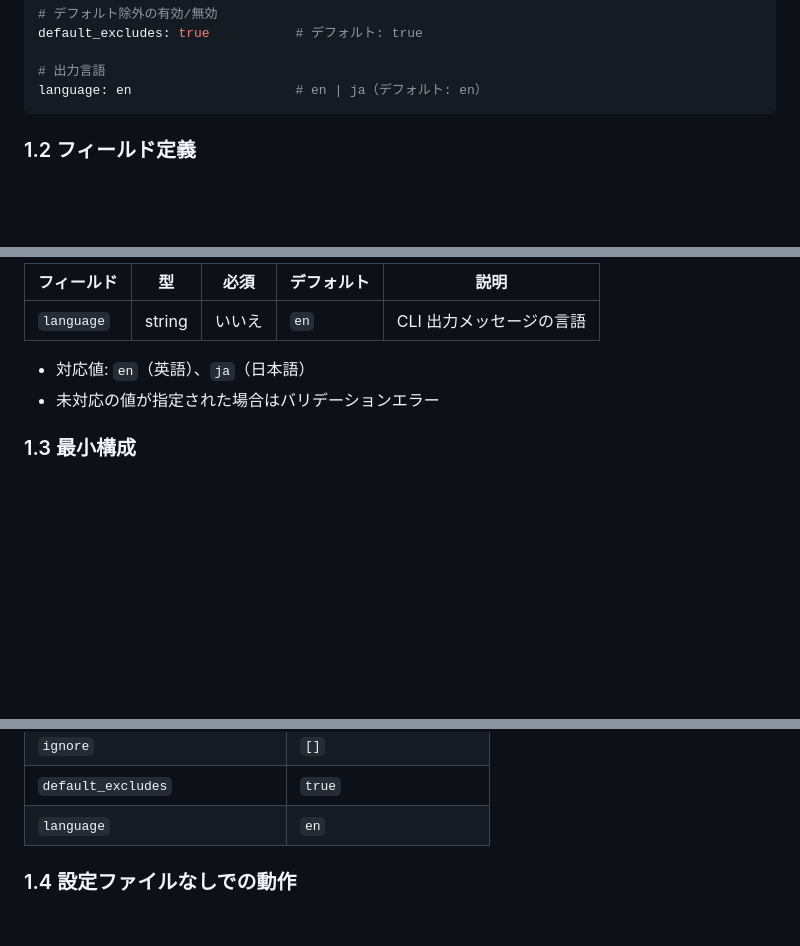
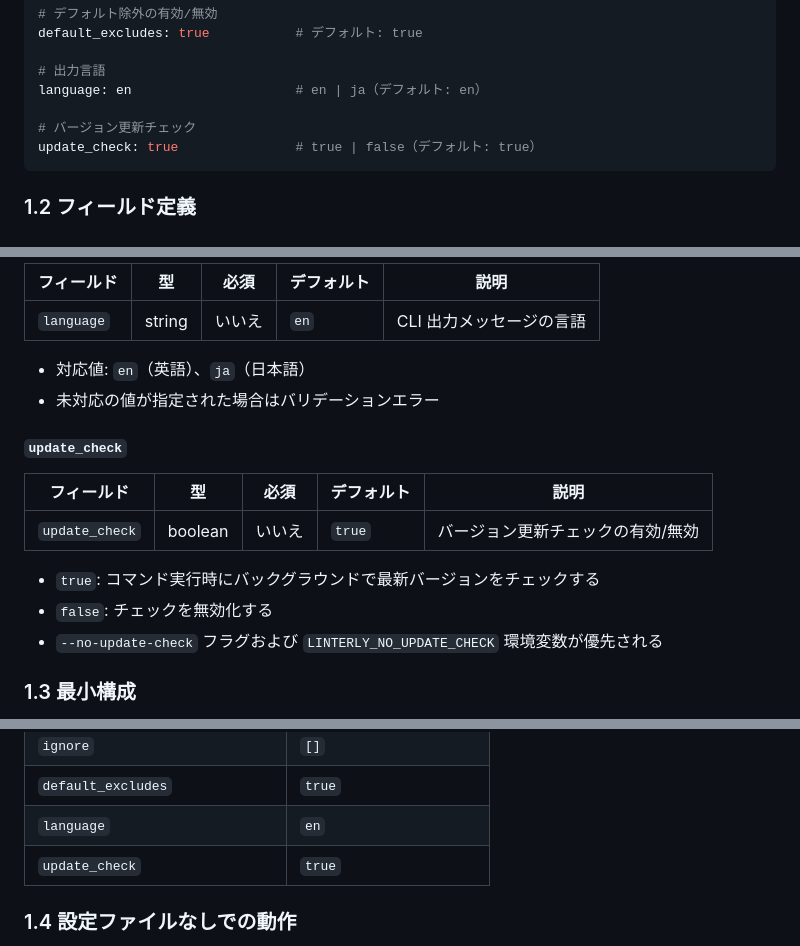
Before and after one commit to ousiassllc/Linterly, a Markdown page: docs/architecture/config-schema.md, 3 parts joined by grey strips. Drawn GitHub-style; blank space fills up the shorter version.

Commit message:
docs: 設定ファイルの update_check による更新チェック無効化を追加
- functional.md: F-056 に update_check: false を追加
- cli.md: 無効化セクション・優先順位表に設定ファイル対応を追加
- config-schema.md: update_check フィールド定義・設定例・init 生成例を追加

Refs #30

````diff
--- a/docs/architecture/config-schema.md
+++ b/docs/architecture/config-schema.md
@@ -26,6 +26,9 @@ default_excludes: true           # デフォルト: true
 
 # 出力言語
 language: en                     # en | ja（デフォルト: en）
+
+# バージョン更新チェック
+update_check: true               # true | false（デフォルト: true）
 ```
 
 ### 1.2 フィールド定義
@@ -75,6 +78,16 @@ language: en                     # en | ja（デフォルト: en）
 - 対応値: `en`（英語）、`ja`（日本語）
 - 未対応の値が指定された場合はバリデーションエラー
 
+#### `update_check`
+
+| フィールド | 型 | 必須 | デフォルト | 説明 |
+|-----------|-----|------|-----------|------|
+| `update_check` | boolean | いいえ | `true` | バージョン更新チェックの有効/無効 |
+
+- `true`: コマンド実行時にバックグラウンドで最新バージョンをチェックする
+- `false`: チェックを無効化する
+- `--no-update-check` フラグおよび `LINTERLY_NO_UPDATE_CHECK` 環境変数が優先される
+
 ### 1.3 最小構成
 
 設定ファイルを使用する場合、`rules` セクションは必須だが、各フィールドはすべて省略可能（デフォルト値が適用される）。以下は明示的に値を指定した例:
@@ -94,6 +107,7 @@ rules:
 | `ignore` | `[]` |
 | `default_excludes` | `true` |
 | `language` | `en` |
+| `update_check` | `true` |
 
 ### 1.4 設定ファイルなしでの動作
 
````
Also changed, not shown: other parts of docs/architecture/config-schema.md (+3 -0 lines), docs/api/cli.md (+3 -1 lines), docs/requirements/functional.md (+2 -1 lines).
